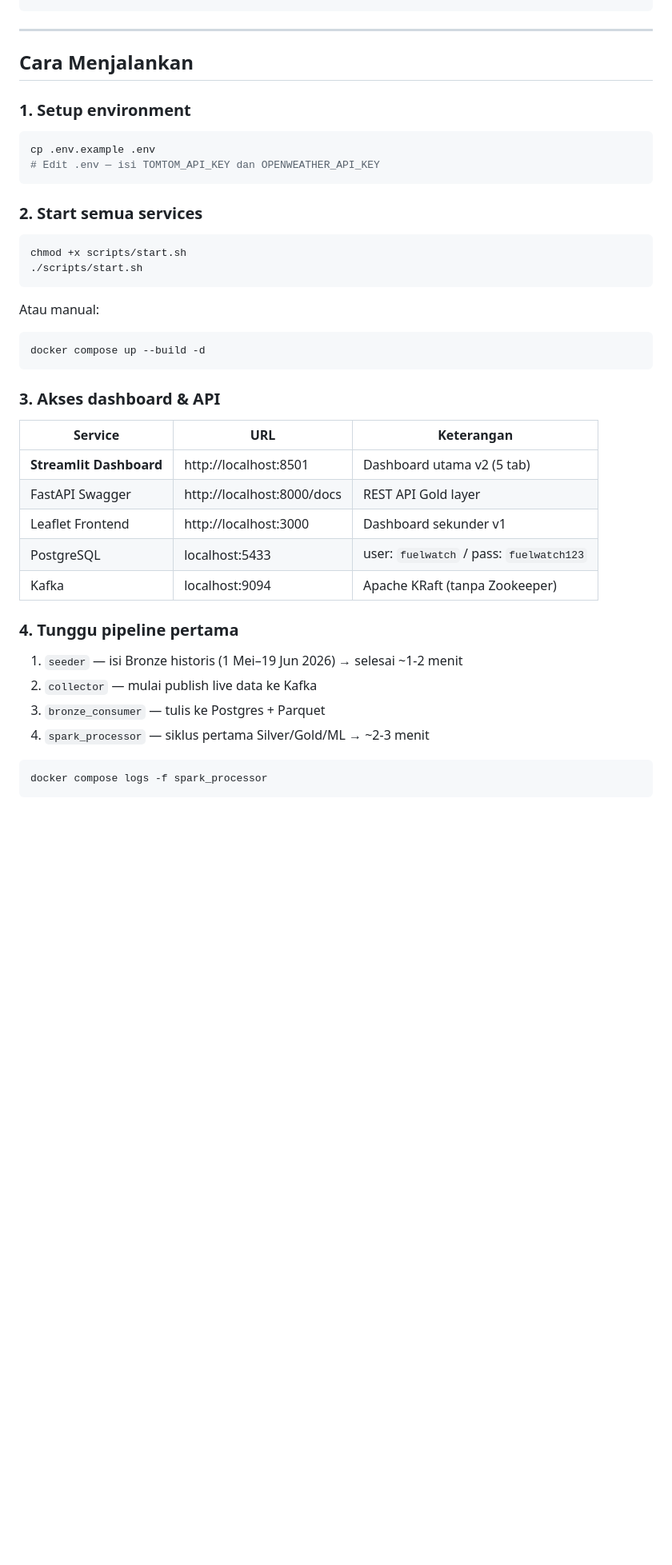
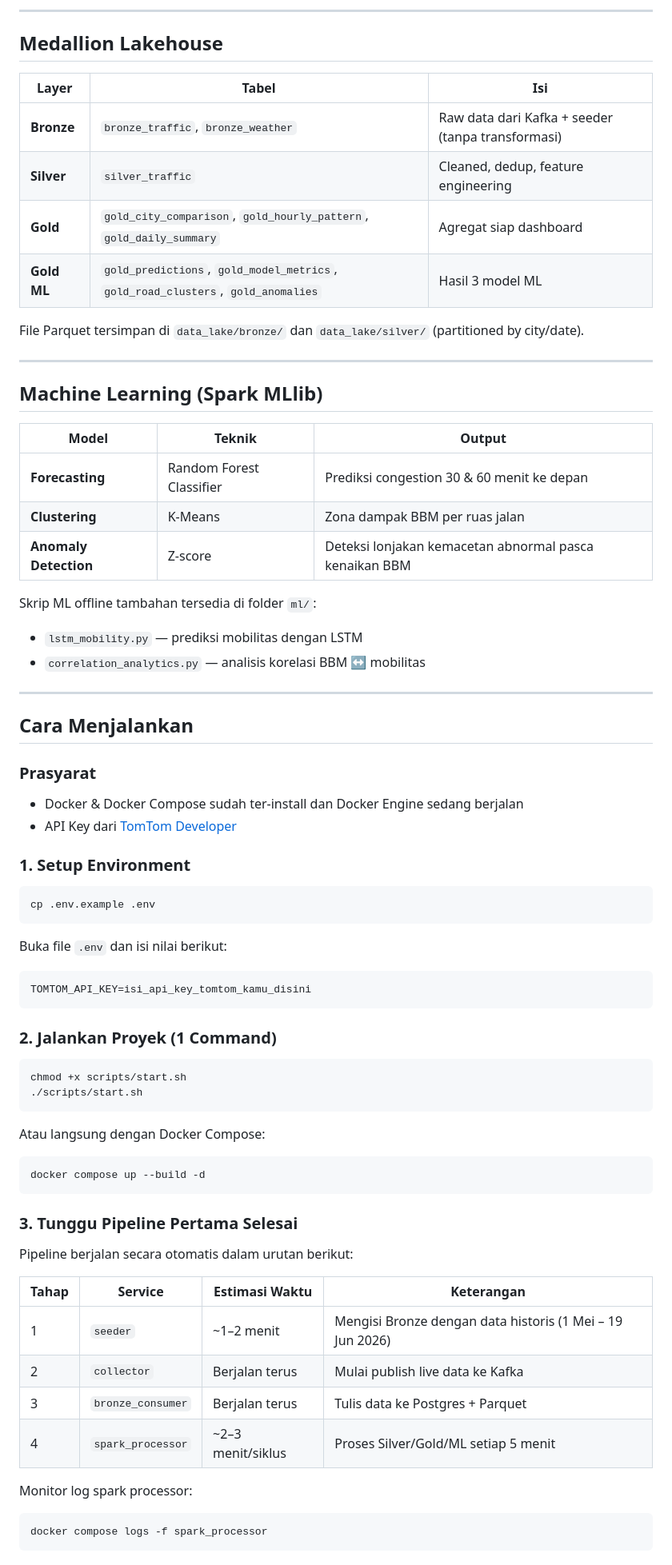
Before and after one commit to nailarh05/FP-BigData-C6---fuelwatch-indonesia, a Markdown page: README.md, the part around one of its changes. Shown at 80% size. Drawn GitHub-style; blank space fills up the shorter version.

````diff
--- a/README.md
+++ b/README.md
@@ -60,44 +142,76 @@ fpbigdat/
+---
+
+## Medallion Lakehouse
+
+| Layer | Tabel | Isi |
+|-------|-------|-----|
+| **Bronze** | `bronze_traffic`, `bronze_weather` | Raw data dari Kafka + seeder (tanpa transformasi) |
+| **Silver** | `silver_traffic` | Cleaned, dedup, feature engineering |
+| **Gold** | `gold_city_comparison`, `gold_hourly_pattern`, `gold_daily_summary` | Agregat siap dashboard |
+| **Gold ML** | `gold_predictions`, `gold_model_metrics`, `gold_road_clusters`, `gold_anomalies` | Hasil 3 model ML |
+
+File Parquet tersimpan di `data_lake/bronze/` dan `data_lake/silver/` (partitioned by city/date).
+
+---
+
+##  Machine Learning (Spark MLlib)
+
+| Model | Teknik | Output |
+|-------|--------|--------|
+| **Forecasting** | Random Forest Classifier | Prediksi congestion 30 & 60 menit ke depan |
+| **Clustering** | K-Means | Zona dampak BBM per ruas jalan |
+| **Anomaly Detection** | Z-score | Deteksi lonjakan kemacetan abnormal pasca kenaikan BBM |
+
+Skrip ML offline tambahan tersedia di folder `ml/`:
+- `lstm_mobility.py` — prediksi mobilitas dengan LSTM
+- `correlation_analytics.py` — analisis korelasi BBM ↔ mobilitas
 
 ---
 
 ## Cara Menjalankan
 
-### 1. Setup environment
+### Prasyarat
+
+- Docker & Docker Compose sudah ter-install dan Docker Engine sedang berjalan
+- API Key dari [TomTom Developer](https://developer.tomtom.com/)
+
+### 1. Setup Environment
 
 ```bash
 cp .env.example .env
-# Edit .env — isi TOMTOM_API_KEY dan OPENWEATHER_API_KEY
 ```
 
-### 2. Start semua services
+Buka file `.env` dan isi nilai berikut:
+
+```env
+TOMTOM_API_KEY=isi_api_key_tomtom_kamu_disini
+```
+
+### 2. Jalankan Proyek (1 Command)
 
 ```bash
 chmod +x scripts/start.sh
 ./scripts/start.sh
 ```
 
-Atau manual:
+Atau langsung dengan Docker Compose:
 
 ```bash
 docker compose up --build -d
 ```
 
-### 3. Akses dashboard & API
+### 3. Tunggu Pipeline Pertama Selesai
 
-| Service | URL | Keterangan |
-|---------|-----|------------|
-| **Streamlit Dashboard** | http://localhost:8501 | Dashboard utama v2 (5 tab) |
-| FastAPI Swagger | http://localhost:8000/docs | REST API Gold layer |
-| Leaflet Frontend | http://localhost:3000 | Dashboard sekunder v1 |
-| PostgreSQL | localhost:5433 | user: `fuelwatch` / pass: `fuelwatch123` |
-| Kafka | localhost:9094 | Apache KRaft (tanpa Zookeeper) |
+Pipeline berjalan secara otomatis dalam urutan berikut:
 
-### 4. Tunggu pipeline pertama
+| Tahap | Service | Estimasi Waktu | Keterangan |
+|-------|---------|----------------|------------|
+| 1 | `seeder` | ~1–2 menit | Mengisi Bronze dengan data historis (1 Mei – 19 Jun 2026) |
+| 2 | `collector` | Berjalan terus | Mulai publish live data ke Kafka |
+| 3 | `bronze_consumer` | Berjalan terus | Tulis data ke Postgres + Parquet |
+| 4 | `spark_processor` | ~2–3 menit/siklus | Proses Silver/Gold/ML setiap 5 menit |
 
-1. `seeder` — isi Bronze historis (1 Mei–19 Jun 2026) → selesai ~1-2 menit
-2. `collector` — mulai publish live data ke Kafka
-3. `bronze_consumer` — tulis ke Postgres + Parquet
-4. `spark_processor` — siklus pertama Silver/Gold/ML → ~2-3 menit
+Monitor log spark processor:
 
 ```bash
 docker compose logs -f spark_processor
````
Also changed, not shown: other parts of README.md (+129 -52 lines).
